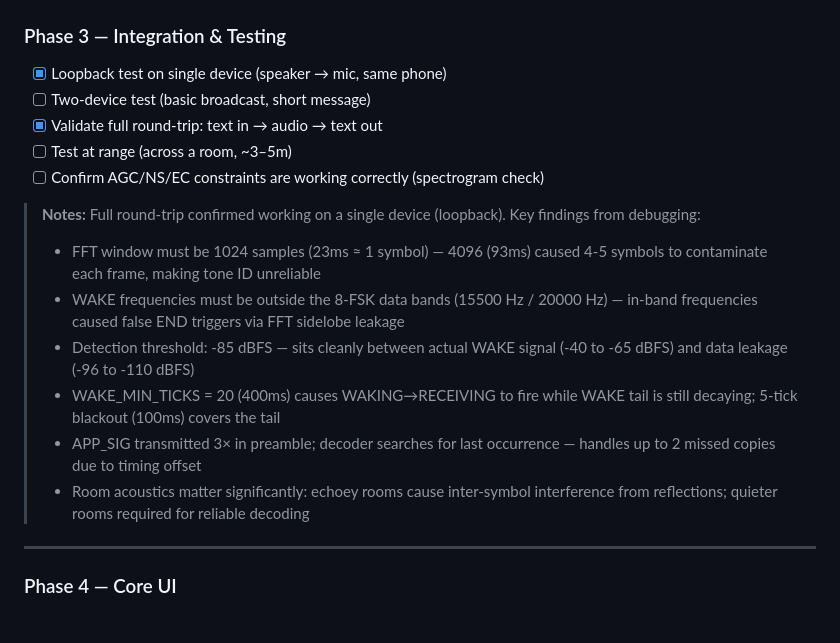
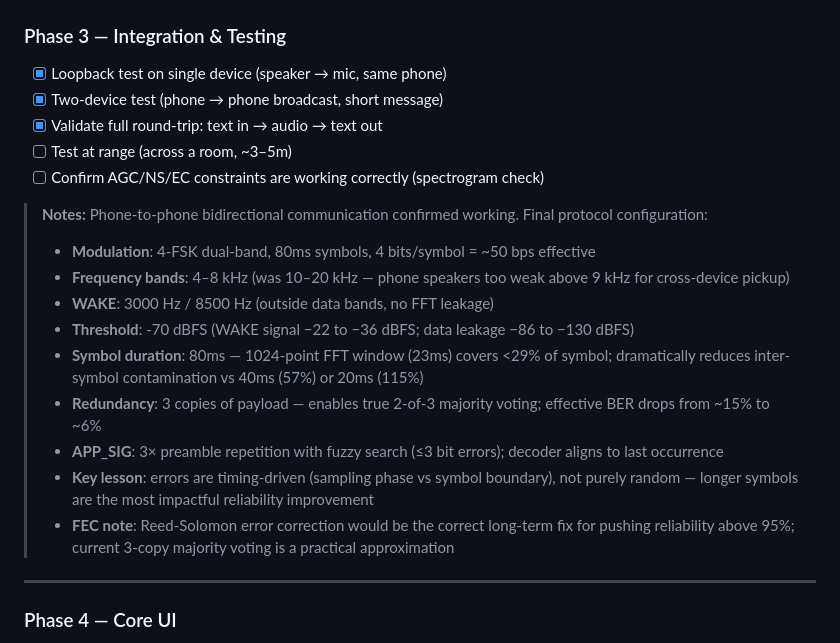
Before and after one commit to danocnl/whale-chat, a Markdown page: docs/PLAN.md, the part around the change. GitHub-like rendering.

Commit message:
Phase 3 complete: phone-to-phone acoustic transfer working
Both directions confirmed. Final config: 4-FSK dual-band 4-8 kHz,
80ms symbols, 3-copy payload with 2-of-3 majority voting.

Co-Authored-By: Claude Sonnet 4.6 (1M context) <noreply@anthropic.com>

```diff
--- a/docs/PLAN.md
+++ b/docs/PLAN.md
@@ -74,18 +74,21 @@
 ### Phase 3 — Integration & Testing
 
 - [x] Loopback test on single device (speaker → mic, same phone)
-- [ ] Two-device test (basic broadcast, short message)
+- [x] Two-device test (phone → phone broadcast, short message)
 - [x] Validate full round-trip: text in → audio → text out
 - [ ] Test at range (across a room, ~3–5m)
 - [ ] Confirm AGC/NS/EC constraints are working correctly (spectrogram check)
 
-> **Notes:** Full round-trip confirmed working on a single device (loopback). Key findings from debugging:
-> - FFT window must be 1024 samples (23ms ≈ 1 symbol) — 4096 (93ms) caused 4-5 symbols to contaminate each frame, making tone ID unreliable
-> - WAKE frequencies must be outside the 8-FSK data bands (15500 Hz / 20000 Hz) — in-band frequencies caused false END triggers via FFT sidelobe leakage
-> - Detection threshold: -85 dBFS — sits cleanly between actual WAKE signal (-40 to -65 dBFS) and data leakage (-96 to -110 dBFS)
-> - WAKE_MIN_TICKS = 20 (400ms) causes WAKING→RECEIVING to fire while WAKE tail is still decaying; 5-tick blackout (100ms) covers the tail
-> - APP_SIG transmitted 3× in preamble; decoder searches for last occurrence — handles up to 2 missed copies due to timing offset
-> - Room acoustics matter significantly: echoey rooms cause inter-symbol interference from reflections; quieter rooms required for reliable decoding
+> **Notes:** Phone-to-phone bidirectional communication confirmed working. Final protocol configuration:
+> - **Modulation**: 4-FSK dual-band, 80ms symbols, 4 bits/symbol = ~50 bps effective
+> - **Frequency bands**: 4–8 kHz (was 10–20 kHz — phone speakers too weak above 9 kHz for cross-device pickup)
+> - **WAKE**: 3000 Hz / 8500 Hz (outside data bands, no FFT leakage)
+> - **Threshold**: -70 dBFS (WAKE signal −22 to −36 dBFS; data leakage −86 to −130 dBFS)
+> - **Symbol duration**: 80ms — 1024-point FFT window (23ms) covers <29% of symbol; dramatically reduces inter-symbol contamination vs 40ms (57%) or 20ms (115%)
+> - **Redundancy**: 3 copies of payload — enables true 2-of-3 majority voting; effective BER drops from ~15% to ~6%
+> - **APP_SIG**: 3× preamble repetition with fuzzy search (≤3 bit errors); decoder aligns to last occurrence
+> - **Key lesson**: errors are timing-driven (sampling phase vs symbol boundary), not purely random — longer symbols are the most impactful reliability improvement
+> - **FEC note**: Reed-Solomon error correction would be the correct long-term fix for pushing reliability above 95%; current 3-copy majority voting is a practical approximation
 
 ---
 
```
